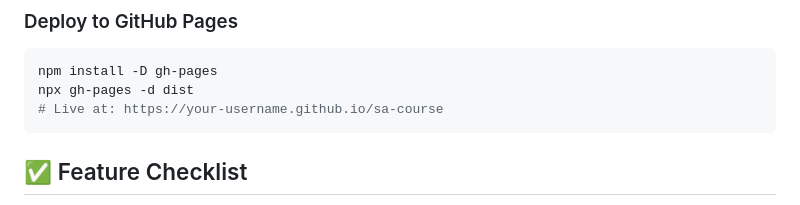
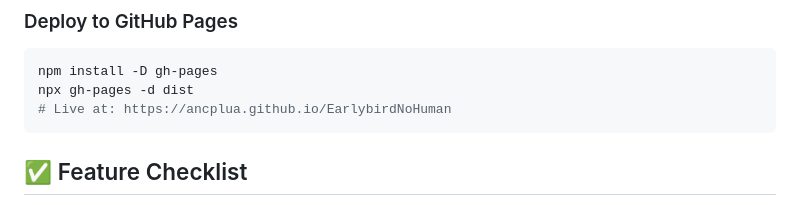
Before and after one commit to ANcpLua/earlybird-sdd, a Markdown page: README.md, the part around the change. Rendered like a GitHub page.

Commit message:
docs: update repository name to EarlybirdNoHuman

````diff
--- a/README.md
+++ b/README.md
@@ -214,7 +214,7 @@ npm run build
 ```bash
 npm install -D gh-pages
 npx gh-pages -d dist
-# Live at: https://your-username.github.io/sa-course
+# Live at: https://ancplua.github.io/EarlybirdNoHuman
 ```
 
 ## ✅ Feature Checklist
````
